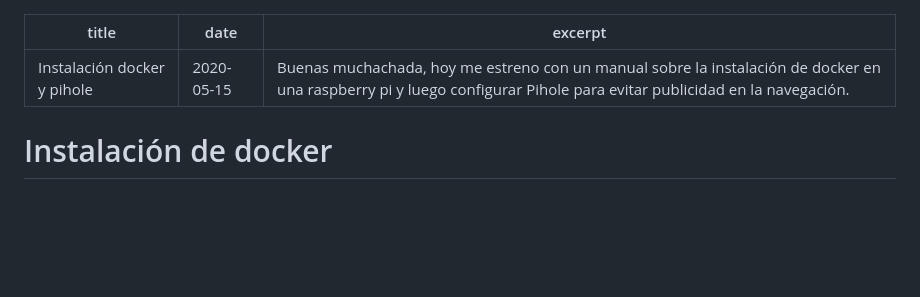
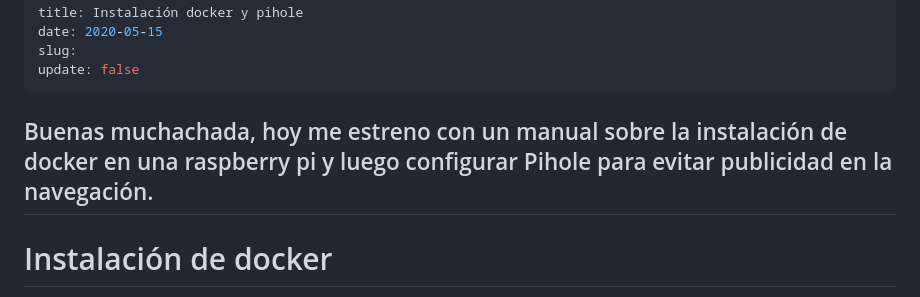
Before and after one commit to atareao/aopodcast, a Markdown page: posts/pihole.md, the part around the change. GitHub-like rendering; blank space fills up the shorter version.

Commit message:
change format

```diff
--- a/posts/pihole.md
+++ b/posts/pihole.md
@@ -1,7 +1,10 @@
 ---
 title: Instalación docker y pihole
 date: 2020-05-15
-excerpt: Buenas muchachada, hoy me estreno con un manual sobre la instalación de docker en una raspberry pi y luego configurar Pihole para evitar publicidad en la navegación.
+slug:
+update: false
+---
+Buenas muchachada, hoy me estreno con un manual sobre la instalación de docker en una raspberry pi y luego configurar Pihole para evitar publicidad en la navegación.
 ---
 # Instalación de docker
 
```
